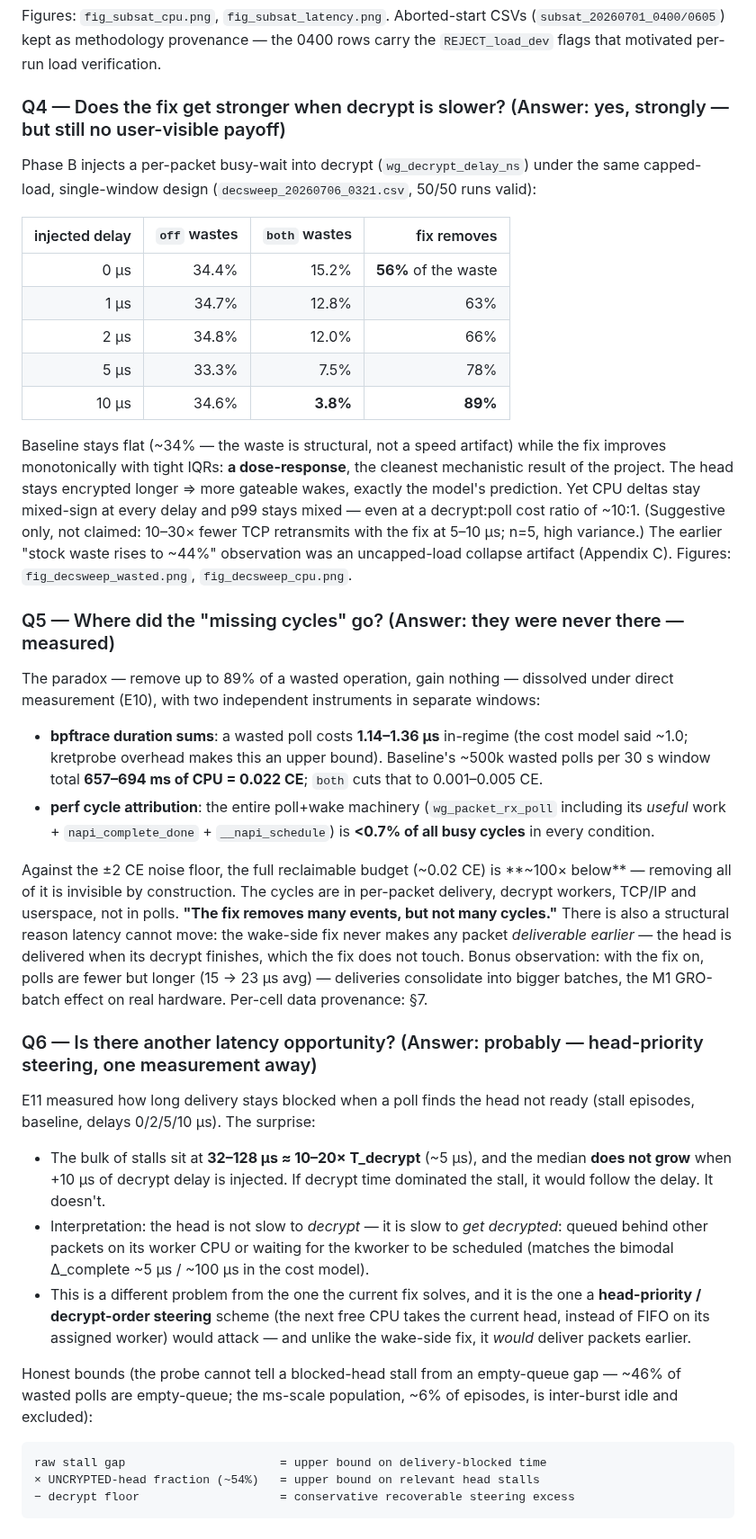
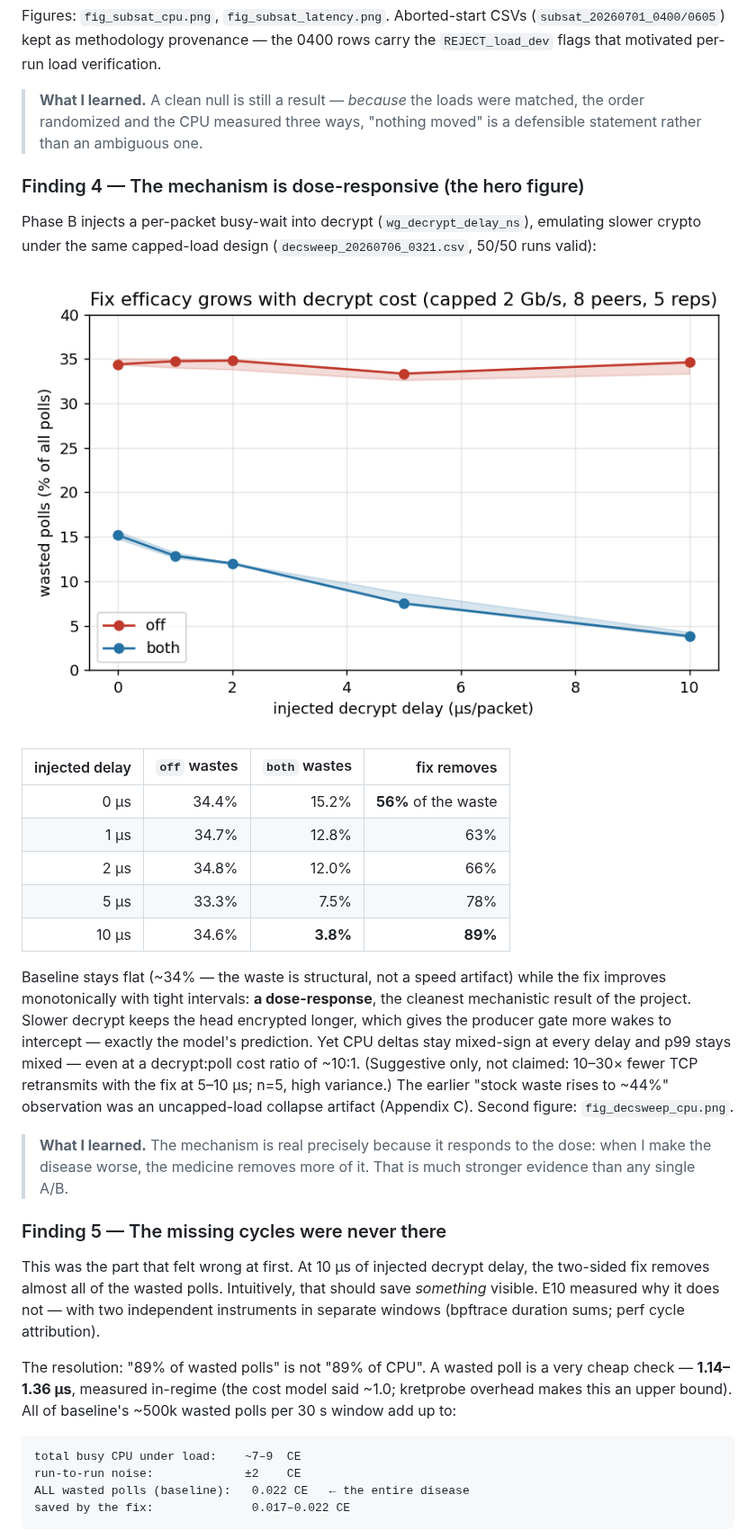
Before and after one commit to AnasAEA/wireguard-receive-path, a Markdown page: docs/cloudlab/CLOUDLAB_EXPERIMENTS_LOG.md, the part around one of its changes. Shown at 90% size. Rendered like a GitHub page.

````diff
--- a/docs/cloudlab/CLOUDLAB_EXPERIMENTS_LOG.md
+++ b/docs/cloudlab/CLOUDLAB_EXPERIMENTS_LOG.md
@@ -134,10 +222,17 @@ Figures: `fig_subsat_cpu.png`, `fig_subsat_latency.png`. Aborted-start CSVs
 (`subsat_20260701_0400/0605`) kept as methodology provenance — the 0400 rows carry the
 `REJECT_load_dev` flags that motivated per-run load verification.
 
-### Q4 — Does the fix get stronger when decrypt is slower? (Answer: yes, strongly — but still no user-visible payoff)
+> **What I learned.** A clean null is still a result — *because* the loads were matched,
+> the order randomized and the CPU measured three ways, "nothing moved" is a defensible
+> statement rather than an ambiguous one.
 
-Phase B injects a per-packet busy-wait into decrypt (`wg_decrypt_delay_ns`) under the
-same capped-load, single-window design (`decsweep_20260706_0321.csv`, 50/50 runs valid):
+### Finding 4 — The mechanism is dose-responsive (the hero figure)
+
+Phase B injects a per-packet busy-wait into decrypt (`wg_decrypt_delay_ns`), emulating
+slower crypto under the same capped-load design (`decsweep_20260706_0321.csv`, 50/50
+runs valid):
+
+![Fix efficacy grows with decrypt cost](../meetings/figures/fig_decsweep_wasted.png)
 
 | injected delay | `off` wastes | `both` wastes | fix removes |
 |---:|---:|---:|---:|
@@ -147,60 +242,36 @@ same capped-load, single-window design (`decsweep_20260706_0321.csv`, 50/50 runs
 | 5 µs | 33.3% | 7.5% | 78% |
 | 10 µs | 34.6% | **3.8%** | **89%** |
 
-Baseline stays flat (~34% — the waste is structural, not a speed artifact) while the fix
-improves monotonically with tight IQRs: **a dose-response**, the cleanest mechanistic
-result of the project. The head stays encrypted longer ⇒ more gateable wakes, exactly
-the model's prediction. Yet CPU deltas stay mixed-sign at every delay and p99 stays
-mixed — even at a decrypt:poll cost ratio of ~10:1. (Suggestive only, not claimed:
-10–30× fewer TCP retransmits with the fix at 5–10 µs; n=5, high variance.) The earlier
-"stock waste rises to ~44%" observation was an uncapped-load collapse artifact
-(Appendix C). Figures: `fig_decsweep_wasted.png`, `fig_decsweep_cpu.png`.
+Baseline stays flat (~34% — the waste is structural, not a speed artifact) while the
+fix improves monotonically with tight intervals: **a dose-response**, the cleanest
+mechanistic result of the project. Slower decrypt keeps the head encrypted longer,
+which gives the producer gate more wakes to intercept — exactly the model's prediction.
+Yet CPU deltas stay mixed-sign at every delay and p99 stays mixed — even at a
+decrypt:poll cost ratio of ~10:1. (Suggestive only, not claimed: 10–30× fewer TCP
+retransmits with the fix at 5–10 µs; n=5, high variance.) The earlier "stock waste
+rises to ~44%" observation was an uncapped-load collapse artifact (Appendix C).
+Second figure: `fig_decsweep_cpu.png`.
 
-### Q5 — Where did the "missing cycles" go? (Answer: they were never there — measured)
+> **What I learned.** The mechanism is real precisely because it responds to the dose:
+> when I make the disease worse, the medicine removes more of it. That is much stronger
+> evidence than any single A/B.
 
-The paradox — remove up to 89% of a wasted operation, gain nothing — dissolved under
-direct measurement (E10), with two independent instruments in separate windows:
+### Finding 5 — The missing cycles were never there
 
-- **bpftrace duration sums**: a wasted poll costs **1.14–1.36 µs** in-regime (the cost
-  model said ~1.0; kretprobe overhead makes this an upper bound). Baseline's ~500k
-  wasted polls per 30 s window total **657–694 ms of CPU = 0.022 CE**; `both` cuts that
-  to 0.001–0.005 CE.
-- **perf cycle attribution**: the entire poll+wake machinery (`wg_packet_rx_poll`
-  including its *useful* work + `napi_complete_done` + `__napi_schedule`) is **<0.7% of
-  all busy cycles** in every condition.
+This was the part that felt wrong at first. At 10 µs of injected decrypt delay, the
+two-sided fix removes almost all of the wasted polls. Intuitively, that should save
+*something* visible. E10 measured why it does not — with two independent instruments in
+separate windows (bpftrace duration sums; perf cycle attribution).
 
-Against the ±2 CE noise floor, the full reclaimable budget (~0.02 CE) is **~100×
-below** — removing all of it is invisible by construction. The cycles are in per-packet
-delivery, decrypt workers, TCP/IP and userspace, not in polls. **"The fix removes many
-events, but not many cycles."** There is also a structural reason latency cannot move:
-the wake-side fix never makes any packet *deliverable earlier* — the head is delivered
-when its decrypt finishes, which the fix does not touch. Bonus observation: with the fix
-on, polls are fewer but longer (15 → 23 µs avg) — deliveries consolidate into bigger
-batches, the M1 GRO-batch effect on real hardware. Per-cell data provenance: §7.
-
-### Q6 — Is there another latency opportunity? (Answer: probably — head-priority steering, one measurement away)
-
-E11 measured how long delivery stays blocked when a poll finds the head not ready
-(stall episodes, baseline, delays 0/2/5/10 µs). The surprise:
-
-- The bulk of stalls sit at **32–128 µs ≈ 10–20× T_decrypt** (~5 µs), and the median
-  **does not grow** when +10 µs of decrypt delay is injected. If decrypt time dominated
-  the stall, it would follow the delay. It doesn't.
-- Interpretation: the head is not slow to *decrypt* — it is slow to *get decrypted*:
-  queued behind other packets on its worker CPU or waiting for the kworker to be
-  scheduled (matches the bimodal Δ_complete ~5 µs / ~100 µs in the cost model).
-- This is a different problem from the one the current fix solves, and it is the one a
-  **head-priority / decrypt-order steering** scheme (the next free CPU takes the current
-  head, instead of FIFO on its assigned worker) would attack — and unlike the wake-side
-  fix, it *would* deliver packets earlier.
-
-Honest bounds (the probe cannot tell a blocked-head stall from an empty-queue gap —
-~46% of wasted polls are empty-queue; the ms-scale population, ~6% of episodes, is
-inter-burst idle and excluded):
+The resolution: "89% of wasted polls" is not "89% of CPU". A wasted poll is a very
+cheap check — **1.14–1.36 µs**, measured in-regime (the cost model said ~1.0; kretprobe
+overhead makes this an upper bound). All of baseline's ~500k wasted polls per 30 s
+window add up to:
 
 ```text
-raw stall gap                      = upper bound on delivery-blocked time
-× UNCRYPTED-head fraction (~54%)   = upper bound on relevant head stalls
-− decrypt floor                    = conservative recoverable steering excess
+total busy CPU under load:    ~7–9  CE
+run-to-run noise:             ±2    CE
+ALL wasted polls (baseline):   0.022 CE   ← the entire disease
+saved by the fix:              0.017–0.022 CE
 ```
 
````
Also changed, not shown: other parts of docs/cloudlab/CLOUDLAB_EXPERIMENTS_LOG.md (+224 -76 lines).
